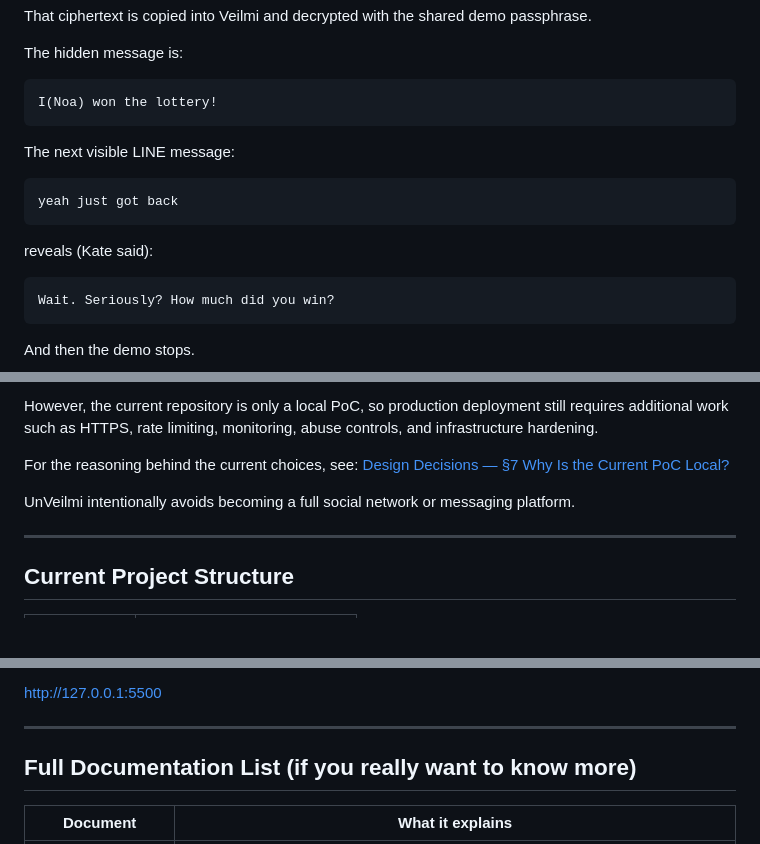
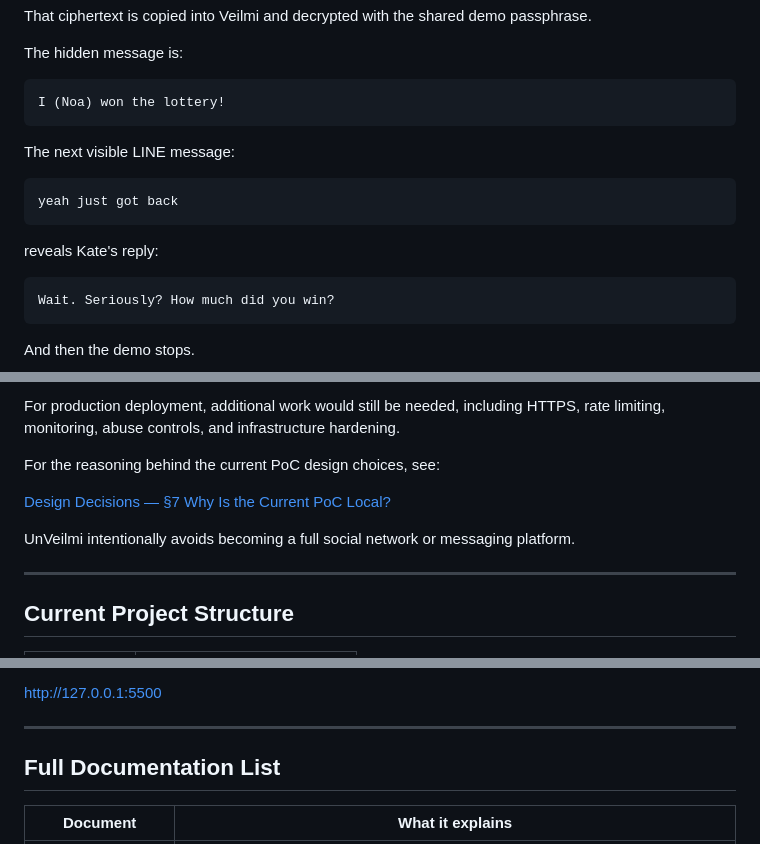
Before and after one commit to noa-jou/UnVeilmi, a Markdown page: README.md, 3 parts joined by grey strips. GitHub-like rendering; blank space fills up the shorter version.

````diff
--- a/README.md
+++ b/README.md
@@ -81,7 +83,7 @@ That ciphertext is copied into Veilmi and decrypted with the shared demo passphr
 The hidden message is:
 
 ```text
-I(Noa) won the lottery!
+I (Noa) won the lottery!
 ```
 
 The next visible LINE message:
@@ -90,7 +92,7 @@ The next visible LINE message:
 yeah just got back
 ```
 
-reveals (Kate said):
+reveals Kate's reply:
 
 ```text
 Wait. Seriously? How much did you win?
@@ -243,11 +252,11 @@ A private deployment could run on an organization's own server rather than a pub
 
-However, the current repository is only a local PoC, so production deployment still requires additional work such as HTTPS, rate limiting, monitoring, abuse controls, and infrastructure hardening.
+For production deployment, additional work would still be needed, including HTTPS, rate limiting, monitoring, abuse controls, and infrastructure hardening.
 
-For the reasoning behind the current choices, see:
+For the reasoning behind the current PoC design choices, see:
+
 [Design Decisions — §7 Why Is the Current PoC Local?](docs/Design_Decisions.md#7-why-is-the-current-poc-local)
 
 UnVeilmi intentionally avoids becoming a full social network or messaging platform.
-
 
 ---
 
@@ -295,7 +303,7 @@ After completing steps 1–4, just open a browser and play with:
 
 ---
 
-## Full Documentation List (if you really want to know more)
+## Full Documentation List
 
 | Document | What it explains |
 |---|---|
````
Also changed, not shown: other parts of README.md (+52 -42 lines), README_zh-TW.md (added, +383 -0 lines), docs/Design_Decisions.md (+1 -1 lines).
